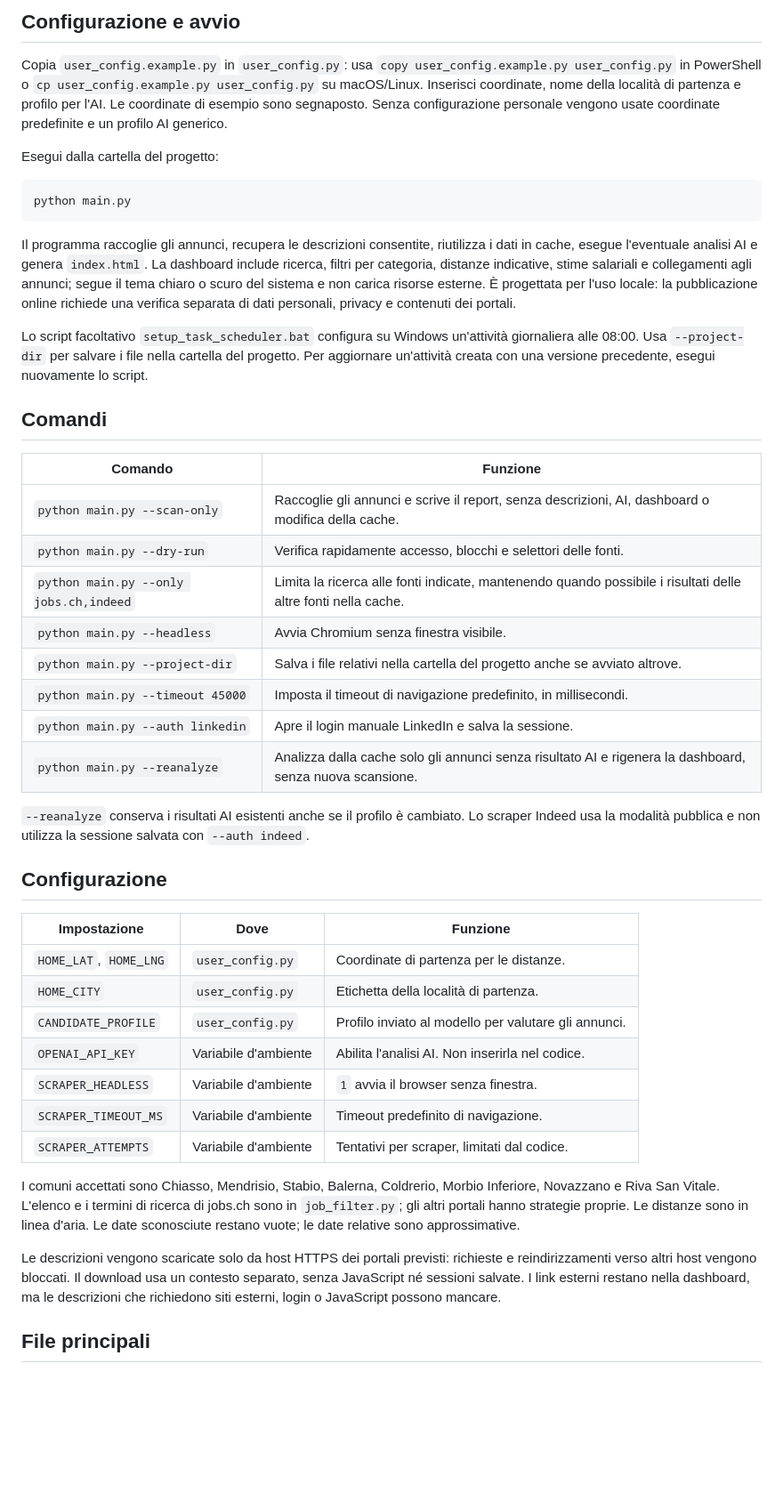
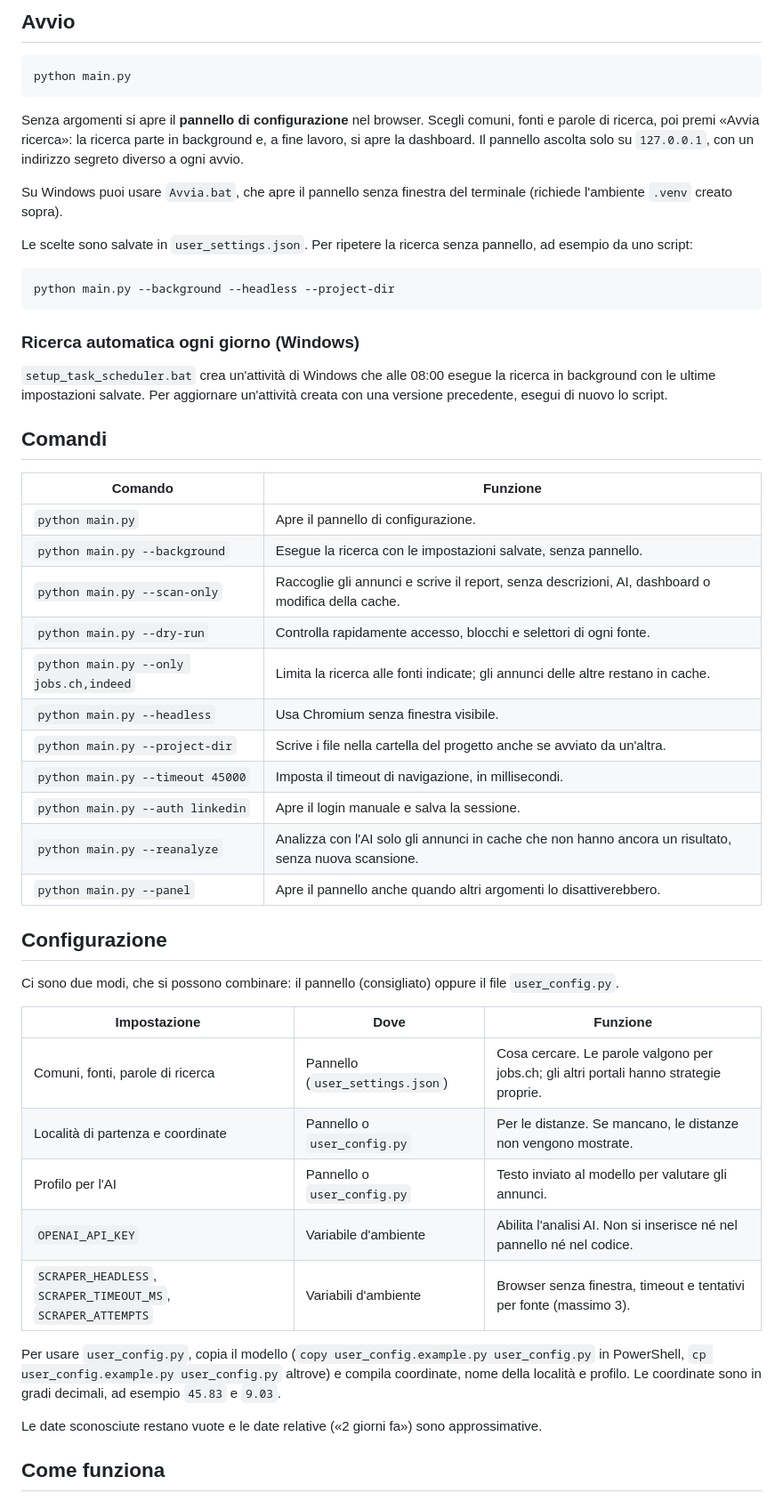
Before and after one commit to jacknegri89/Job-Scraper-Ticino, a Markdown page: README.md, the part around one of its changes. Shown at 89% size. Rendered like a GitHub page; blank space fills up the shorter version.

````diff
--- a/README.md
+++ b/README.md
@@ -24,48 +53,55 @@ Chromium usa il proprio sandbox. Su Linux il sistema deve supportarlo: se il bro
 
-## Configurazione e avvio
-
-Copia `user_config.example.py` in `user_config.py`: usa `copy user_config.example.py user_config.py` in PowerShell o `cp user_config.example.py user_config.py` su macOS/Linux. Inserisci coordinate, nome della località di partenza e profilo per l'AI. Le coordinate di esempio sono segnaposto. Senza configurazione personale vengono usate coordinate predefinite e un profilo AI generico.
-
-Esegui dalla cartella del progetto:
+## Avvio
 
 ```bash
 python main.py
 ```
 
-Il programma raccoglie gli annunci, recupera le descrizioni consentite, riutilizza i dati in cache, esegue l'eventuale analisi AI e genera `index.html`. La dashboard include ricerca, filtri per categoria, distanze indicative, stime salariali e collegamenti agli annunci; segue il tema chiaro o scuro del sistema e non carica risorse esterne. È progettata per l'uso locale: la pubblicazione online richiede una verifica separata di dati personali, privacy e contenuti dei portali.
+Senza argomenti si apre il **pannello di configurazione** nel browser. Scegli comuni, fonti e parole di ricerca, poi premi «Avvia ricerca»: la ricerca parte in background e, a fine lavoro, si apre la dashboard. Il pannello ascolta solo su `127.0.0.1`, con un indirizzo segreto diverso a ogni avvio.
 
-Lo script facoltativo `setup_task_scheduler.bat` configura su Windows un'attività giornaliera alle 08:00. Usa `--project-dir` per salvare i file nella cartella del progetto. Per aggiornare un'attività creata con una versione precedente, esegui nuovamente lo script.
+Su Windows puoi usare `Avvia.bat`, che apre il pannello senza finestra del terminale (richiede l'ambiente `.venv` creato sopra).
+
+Le scelte sono salvate in `user_settings.json`. Per ripetere la ricerca senza pannello, ad esempio da uno script:
+
+```bash
+python main.py --background --headless --project-dir
+```
+
+### Ricerca automatica ogni giorno (Windows)
+
+`setup_task_scheduler.bat` crea un'attività di Windows che alle 08:00 esegue la ricerca in background con le ultime impostazioni salvate. Per aggiornare un'attività creata con una versione precedente, esegui di nuovo lo script.
 
 ## Comandi
 
 | Comando | Funzione |
 |---|---|
+| `python main.py` | Apre il pannello di configurazione. |
+| `python main.py --background` | Esegue la ricerca con le impostazioni salvate, senza pannello. |
 | `python main.py --scan-only` | Raccoglie gli annunci e scrive il report, senza descrizioni, AI, dashboard o modifica della cache. |
-| `python main.py --dry-run` | Verifica rapidamente accesso, blocchi e selettori delle fonti. |
-| `python main.py --only jobs.ch,indeed` | Limita la ricerca alle fonti indicate, mantenendo quando possibile i risultati delle altre fonti nella cache. |
-| `python main.py --headless` | Avvia Chromium senza finestra visibile. |
-| `python main.py --project-dir` | Salva i file relativi nella cartella del progetto anche se avviato altrove. |
-| `python main.py --timeout 45000` | Imposta il timeout di navigazione predefinito, in millisecondi. |
-| `python main.py --auth linkedin` | Apre il login manuale LinkedIn e salva la sessione. |
-| `python main.py --reanalyze` | Analizza dalla cache solo gli annunci senza risultato AI e rigenera la dashboard, senza nuova scansione. |
-
-`--reanalyze` conserva i risultati AI esistenti anche se il profilo è cambiato. Lo scraper Indeed usa la modalità pubblica e non utilizza la sessione salvata con `--auth indeed`.
+| `python main.py --dry-run` | Controlla rapidamente accesso, blocchi e selettori di ogni fonte. |
+| `python main.py --only jobs.ch,indeed` | Limita la ricerca alle fonti indicate; gli annunci delle altre restano in cache. |
+| `python main.py --headless` | Usa Chromium senza finestra visibile. |
+| `python main.py --project-dir` | Scrive i file nella cartella del progetto anche se avviato da un'altra. |
+| `python main.py --timeout 45000` | Imposta il timeout di navigazione, in millisecondi. |
+| `python main.py --auth linkedin` | Apre il login manuale e salva la sessione. |
+| `python main.py --reanalyze` | Analizza con l'AI solo gli annunci in cache che non hanno ancora un risultato, senza nuova scansione. |
+| `python main.py --panel` | Apre il pannello anche quando altri argomenti lo disattiverebbero. |
 
 ## Configurazione
 
+Ci sono due modi, che si possono combinare: il pannello (consigliato) oppure il file `user_config.py`.
+
 | Impostazione | Dove | Funzione |
 |---|---|---|
-| `HOME_LAT`, `HOME_LNG` | `user_config.py` | Coordinate di partenza per le distanze. |
-| `HOME_CITY` | `user_config.py` | Etichetta della località di partenza. |
-| `CANDIDATE_PROFILE` | `user_config.py` | Profilo inviato al modello per valutare gli annunci. |
-| `OPENAI_API_KEY` | Variabile d'ambiente | Abilita l'analisi AI. Non inserirla nel codice. |
-| `SCRAPER_HEADLESS` | Variabile d'ambiente | `1` avvia il browser senza finestra. |
-| `SCRAPER_TIMEOUT_MS` | Variabile d'ambiente | Timeout predefinito di navigazione. |
-| `SCRAPER_ATTEMPTS` | Variabile d'ambiente | Tentativi per scraper, limitati dal codice. |
+| Comuni, fonti, parole di ricerca | Pannello (`user_settings.json`) | Cosa cercare. Le parole valgono per jobs.ch; gli altri portali hanno strategie proprie. |
+| Località di partenza e coordinate | Pannello o `user_config.py` | Per le distanze. Se mancano, le distanze non vengono mostrate. |
+| Profilo per l'AI | Pannello o `user_config.py` | Testo inviato al modello per valutare gli annunci. |
+| `OPENAI_API_KEY` | Variabile d'ambiente | Abilita l'analisi AI. Non si inserisce né nel pannello né nel codice. |
+| `SCRAPER_HEADLESS`, `SCRAPER_TIMEOUT_MS`, `SCRAPER_ATTEMPTS` | Variabili d'ambiente | Browser senza finestra, timeout e tentativi per fonte (massimo 3). |
 
-I comuni accettati sono Chiasso, Mendrisio, Stabio, Balerna, Coldrerio, Morbio Inferiore, Novazzano e Riva San Vitale. L'elenco e i termini di ricerca di jobs.ch sono in `job_filter.py`; gli altri portali hanno strategie proprie. Le distanze sono in linea d'aria. Le date sconosciute restano vuote; le date relative sono approssimative.
+Per usare `user_config.py`, copia il modello (`copy user_config.example.py user_config.py` in PowerShell, `cp user_config.example.py user_config.py` altrove) e compila coordinate, nome della località e profilo. Le coordinate sono in gradi decimali, ad esempio `45.83` e `9.03`.
 
-Le descrizioni vengono scaricate solo da host HTTPS dei portali previsti: richieste e reindirizzamenti verso altri host vengono bloccati. Il download usa un contesto separato, senza JavaScript né sessioni salvate. I link esterni restano nella dashboard, ma le descrizioni che richiedono siti esterni, login o JavaScript possono mancare.
+Le date sconosciute restano vuote e le date relative («2 giorni fa») sono approssimative.
 
-## File principali
+## Come funziona
 
````
Also changed, not shown: other parts of README.md (+63 -18 lines), docs/dashboard.jpg (added), 2 other files.
